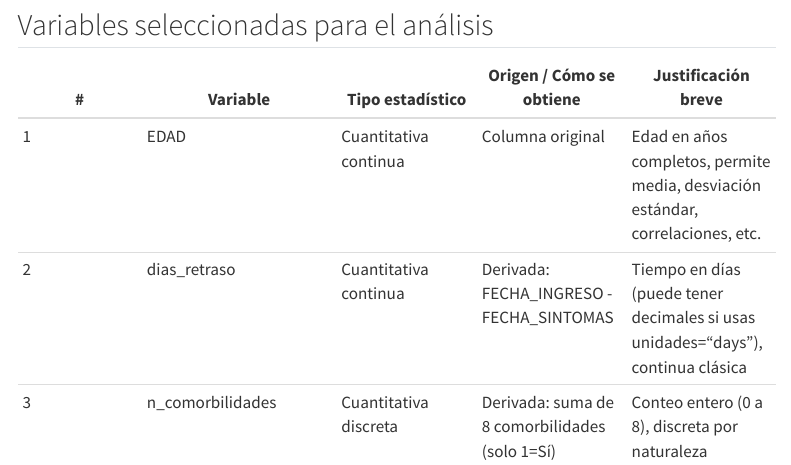
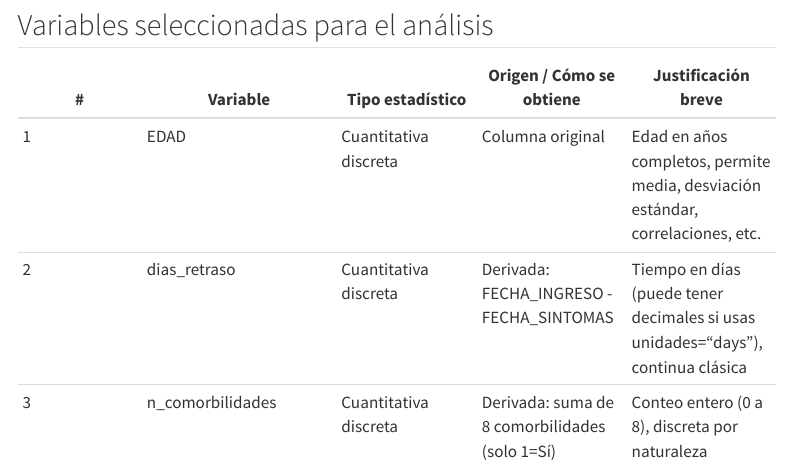
Before and after one commit to nicolasllerenas/pg1-estadistica-y-probabilidades, a Quarto document (proy.qmd): the page in a window 1100 px wide, from 1080 px down. Rendered offline with R 4.5, knitr and Pandoc in place of Quarto, with nearby package versions; some code elsewhere in the file could not run offline; menus at the side of the page are left out.

Commit message:
arreglando las variables

````diff
--- a/proy.qmd
+++ b/proy.qmd
@@ -161,13 +161,12 @@ summary(datos_limpios[c("EDAD", "dias_retraso", "n_comorbilidades", "n_complicac
 cat("Total de registros limpios:", nrow(datos_limpios))
 ```
 
-
 ## Variables seleccionadas para el análisis
 
 | \# | Variable | Tipo estadístico | Origen / Cómo se obtiene | Justificación breve |
 |---------------|---------------|---------------|---------------|---------------|
-| 1 | EDAD | Cuantitativa continua | Columna original | Edad en años completos, permite media, desviación estándar, correlaciones, etc. |
-| 2 | dias_retraso | Cuantitativa continua | Derivada: FECHA_INGRESO - FECHA_SINTOMAS | Tiempo en días (puede tener decimales si usas unidades="days"), continua clásica |
+| 1 | EDAD | Cuantitativa discreta | Columna original | Edad en años completos, permite media, desviación estándar, correlaciones, etc. |
+| 2 | dias_retraso | Cuantitativa discreta | Derivada: FECHA_INGRESO - FECHA_SINTOMAS | Tiempo en días (puede tener decimales si usas unidades="days"), continua clásica |
 | 3 | n_comorbilidades | Cuantitativa discreta | Derivada: suma de 8 comorbilidades (solo 1=Sí) | Conteo entero (0 a 8), discreta por naturaleza |
 | 4 | n_complicaciones_graves | Cuantitativa discreta | Derivada: suma de NEUMONIA + INTUBADO + UCI (solo 1=Sí) | Conteo entero (0 a 3), discreta, indica severidad |
 | 5 | SEXO | Cualitativa nominal | Columna original | Categorías sin orden: Mujer / Hombre / No especificado |
````
